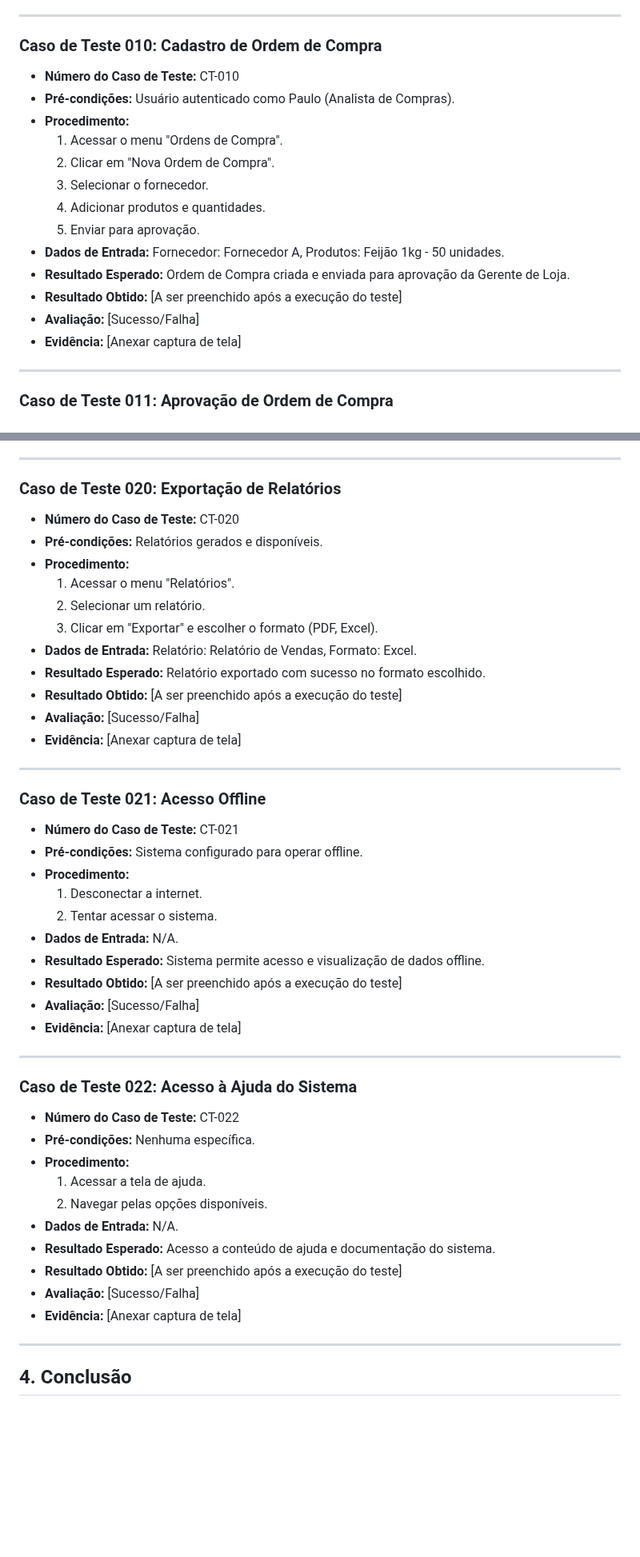
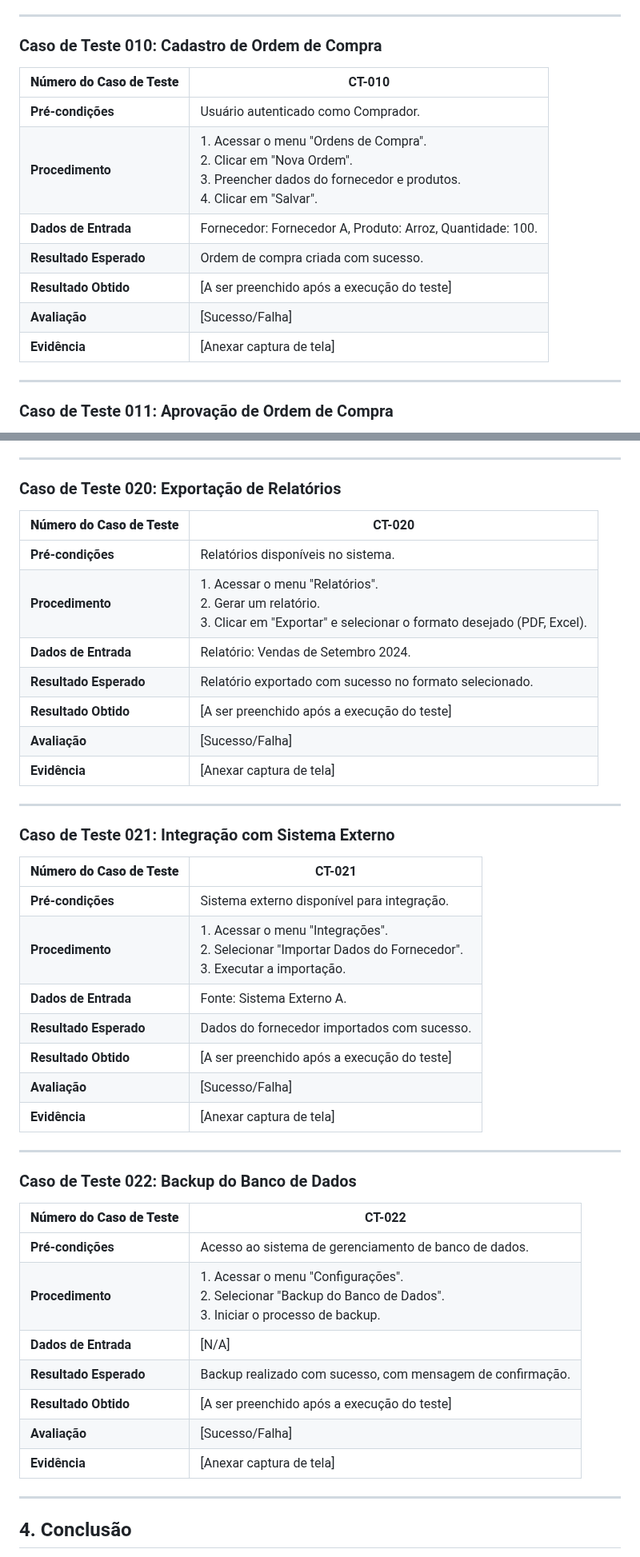
Before and after one commit to jumonik09/Azure-SmartStock-PUC, a Markdown page: docs/08-Plano de Testes de Software.md, 2 parts joined by grey strips. Shown at 80% size. Drawn GitHub-style; blank space fills up the shorter version.

```diff
--- a/docs/08-Plano de Testes de Software.md
+++ b/docs/08-Plano de Testes de Software.md
@@ -168,19 +144,15 @@ Cada caso de teste é descrito com os seguintes campos:
 ---
 
 ### Caso de Teste 010: Cadastro de Ordem de Compra
-- **Número do Caso de Teste:** CT-010
-- **Pré-condições:** Usuário autenticado como Paulo (Analista de Compras).
-- **Procedimento:**
-  1. Acessar o menu "Ordens de Compra".
-  2. Clicar em "Nova Ordem de Compra".
-  3. Selecionar o fornecedor.
-  4. Adicionar produtos e quantidades.
-  5. Enviar para aprovação.
-- **Dados de Entrada:** Fornecedor: Fornecedor A, Produtos: Feijão 1kg - 50 unidades.
-- **Resultado Esperado:** Ordem de Compra criada e enviada para aprovação da Gerente de Loja.
-- **Resultado Obtido:** [A ser preenchido após a execução do teste]
-- **Avaliação:** [Sucesso/Falha]
-- **Evidência:** [Anexar captura de tela]
+| **Número do Caso de Teste** | CT-010 |
+|-------------------------------|--------|
+| **Pré-condições**             | Usuário autenticado como Comprador. |
+| **Procedimento**              | 1. Acessar o menu "Ordens de Compra".<br>2. Clicar em "Nova Ordem".<br>3. Preencher dados do fornecedor e produtos.<br>4. Clicar em "Salvar". |
+| **Dados de Entrada**          | Fornecedor: Fornecedor A, Produto: Arroz, Quantidade: 100. |
+| **Resultado Esperado**        | Ordem de compra criada com sucesso. |
+| **Resultado Obtido**          | [A ser preenchido após a execução do teste] |
+| **Avaliação**                 | [Sucesso/Falha] |
+| **Evidência**                 | [Anexar captura de tela] |
 
 ---
 
@@ -322,46 +274,43 @@ Cada caso de teste é descrito com os seguintes campos:
 ---
 
 ### Caso de Teste 020: Exportação de Relatórios
-- **Número do Caso de Teste:** CT-020
-- **Pré-condições:** Relatórios gerados e disponíveis.
-- **Procedimento:**
-  1. Acessar o menu "Relatórios".
-  2. Selecionar um relatório.
-  3. Clicar em "Exportar" e escolher o formato (PDF, Excel).
-- **Dados de Entrada:** Relatório: Relatório de Vendas, Formato: Excel.
-- **Resultado Esperado:** Relatório exportado com sucesso no formato escolhido.
-- **Resultado Obtido:** [A ser preenchido após a execução do teste]
-- **Avaliação:** [Sucesso/Falha]
-- **Evidência:** [Anexar captura de tela]
+| **Número do Caso de Teste** | CT-020 |
+|-------------------------------|--------|
+| **Pré-condições**             | Relatórios disponíveis no sistema. |
+| **Procedimento**              | 1. Acessar o menu "Relatórios".<br>2. Gerar um relatório.<br>3. Clicar em "Exportar" e selecionar o formato desejado (PDF, Excel). |
+| **Dados de Entrada**          | Relatório: Vendas de Setembro 2024. |
+| **Resultado Esperado**        | Relatório exportado com sucesso no formato selecionado. |
+| **Resultado Obtido**          | [A ser preenchido após a execução do teste] |
+| **Avaliação**                 | [Sucesso/Falha] |
+| **Evidência**                 | [Anexar captura de tela] |
 
 ---
 
-### Caso de Teste 021: Acesso Offline
-- **Número do Caso de Teste:** CT-021
-- **Pré-condições:** Sistema configurado para operar offline.
-- **Procedimento:**
-  1. Desconectar a internet.
-  2. Tentar acessar o sistema.
-- **Dados de Entrada:** N/A.
-- **Resultado Esperado:** Sistema permite acesso e visualização de dados offline.
-- **Resultado Obtido:** [A ser preenchido após a execução do teste]
-- **Avaliação:** [Sucesso/Falha]
-- **Evidência:** [Anexar captura de tela]
+### Caso de Teste 021: Integração com Sistema Externo
+| **Número do Caso de Teste** | CT-021 |
+|-------------------------------|--------|
+| **Pré-condições**             | Sistema externo disponível para integração. |
+| **Procedimento**              | 1. Acessar o menu "Integrações".<br>2. Selecionar "Importar Dados do Fornecedor".<br>3. Executar a importação. |
+| **Dados de Entrada**          | Fonte: Sistema Externo A. |
+| **Resultado Esperado**        | Dados do fornecedor importados com sucesso. |
+| **Resultado Obtido**          | [A ser preenchido após a execução do teste] |
+| **Avaliação**                 | [Sucesso/Falha] |
+| **Evidência**                 | [Anexar captura de tela] |
 
 ---
 
-### Caso de Teste 022: Acesso à Ajuda do Sistema
-- **Número do Caso de Teste:** CT-022
-- **Pré-condições:** Nenhuma específica.
-- **Procedimento:**
-  1. Acessar a tela de ajuda.
-  2. Navegar pelas opções disponíveis.
-- **Dados de Entrada:** N/A.
-- **Resultado Esperado:** Acesso a conteúdo de ajuda e documentação do sistema.
-- **Resultado Obtido:** [A ser preenchido após a execução do teste]
-- **Avaliação:** [Sucesso/Falha]
-- **Evidência:** [Anexar captura de tela]
+### Caso de Teste 022: Backup do Banco de Dados
+| **Número do Caso de Teste** | CT-022 |
+|-------------------------------|--------|
+| **Pré-condições**             | Acesso ao sistema de gerenciamento de banco de dados. |
+| **Procedimento**              | 1. Acessar o menu "Configurações".<br>2. Selecionar "Backup do Banco de Dados".<br>3. Iniciar o processo de backup. |
+| **Dados de Entrada**          | [N/A] |
+| **Resultado Esperado**        | Backup realizado com sucesso, com mensagem de confirmação. |
+| **Resultado Obtido**          | [A ser preenchido após a execução do teste] |
+| **Avaliação**                 | [Sucesso/Falha] |
+| **Evidência**                 | [Anexar captura de tela] |
 
 ---
+
 ## 4. Conclusão
 Este plano de testes serve como guia para a validação do Sistema de Gestão de Estoque. A execução adequada dos casos de teste garantirá que as funcionalidades atendam aos requisitos e que o sistema seja confiável e eficiente.
```
Also changed, not shown: other parts of docs/08-Plano de Testes de Software.md (+162 -206 lines).
